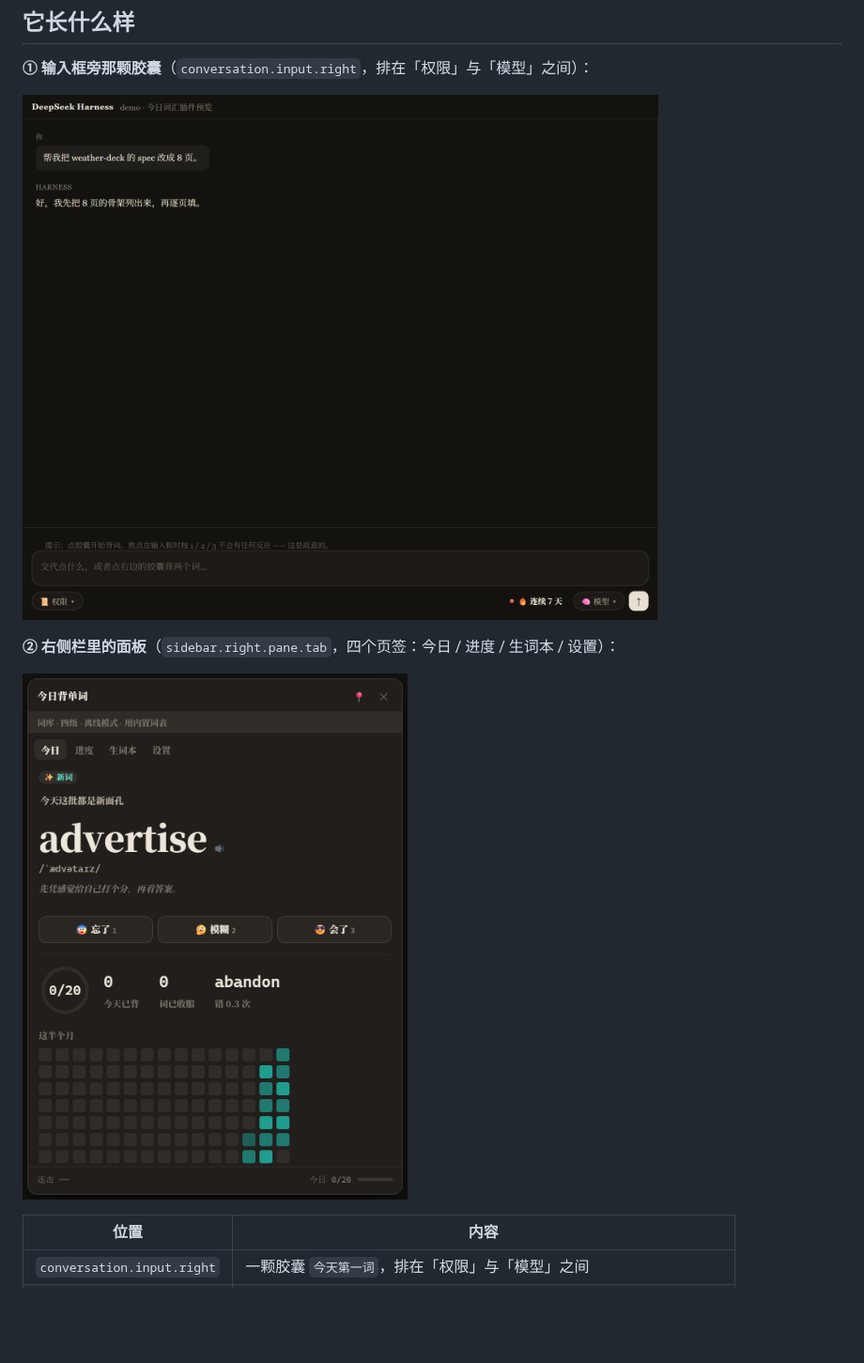
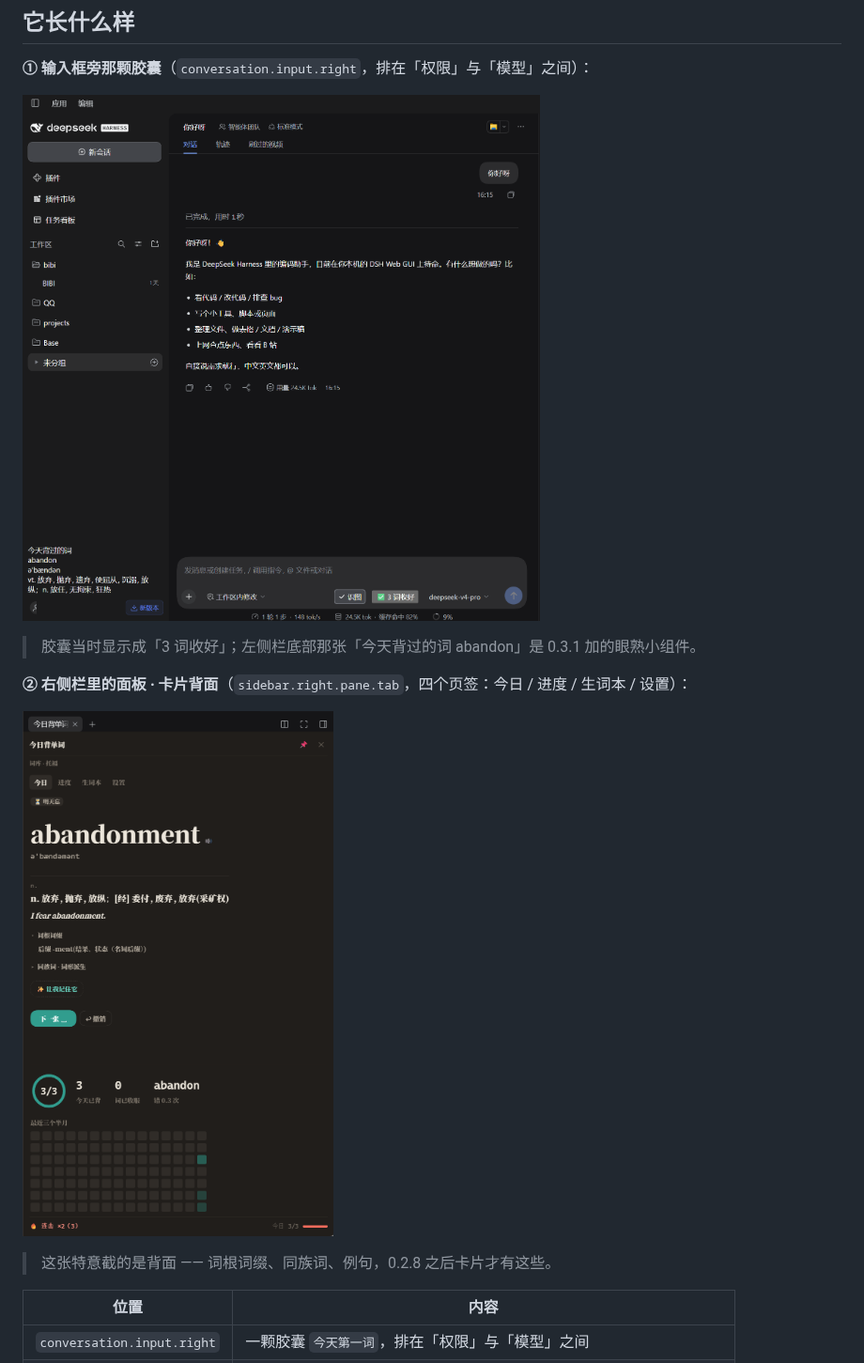
Before and after one commit to wt0812/dsh-vocab-study, a Markdown page: README.md, the part around one of its changes. Shown at 94% size. Rendered like a GitHub page; pictures changed too: assets/screenshot-1-capsule.png, assets/screenshot-2-panel.png; blank space fills up the shorter version.

```diff
--- a/README.md
+++ b/README.md
@@ -77,7 +77,11 @@ python tools/install.py
 
-**② 右侧栏里的面板**（`sidebar.right.pane.tab`，四个页签：今日 / 进度 / 生词本 / 设置）：
+> 胶囊当时显示成「3 词收好」；左侧栏底部那张「今天背过的词 abandon」是 0.3.1 加的眼熟小组件。
 
-![右侧栏里的面板](assets/screenshot-2-panel.png)
+**② 右侧栏里的面板 · 卡片背面**（`sidebar.right.pane.tab`，四个页签：今日 / 进度 / 生词本 / 设置）：
+
+![右侧栏面板的卡片背面：词根词缀、同族词、例句](assets/screenshot-2-panel.png)
+
+> 这张特意截的是背面 —— 词根词缀、同族词、例句，0.2.8 之后卡片才有这些。
 
 | 位置 | 内容 |
 |---|---|
```
Also changed, not shown: other parts of README.md (+1 -1 lines), SHIPPING.md (+6 -0 lines).
